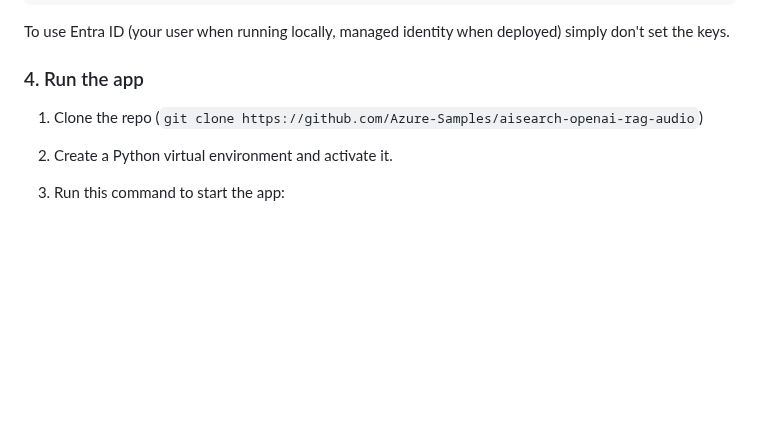
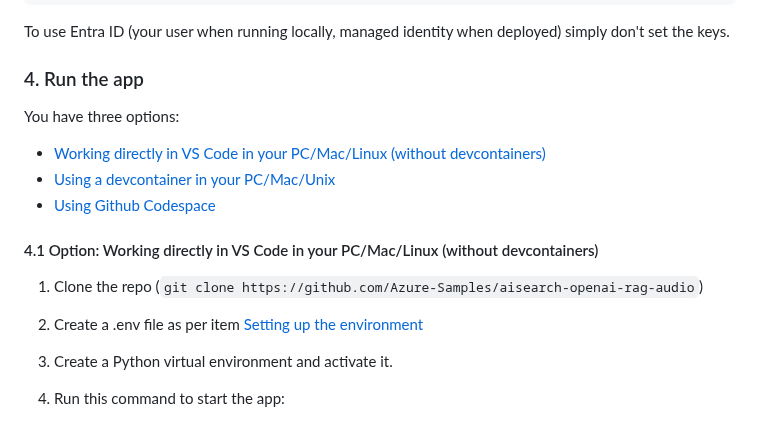
Before and after one commit to Azure-Samples/aisearch-openai-rag-audio, a Markdown page: README.md, the part around one of its changes. Rendered like a GitHub page; blank space fills up the shorter version.

```diff
--- a/README.md
+++ b/README.md
@@ -51,7 +51,16 @@ The app needs to know which service endpoints to use for the Azure OpenAI and Az
 
 ### 4. Run the app
 
+You have three options:
+
+- [Working directly in VS Code in your PC/Mac/Linux (without devcontainers)](#41-option-working-directly-in-vs-code-in-your-pcmaclinux-without-devcontainers)
+- [Using a devcontainer in your PC/Mac/Unix](#42-option-using-a-devcontainer-in-your-pcmacunix)
+- [Using Github Codespace](#43-option-using-github-codespace)
+
+#### 4.1 Option: Working directly in VS Code in your PC/Mac/Linux (without devcontainers)
+
 1. Clone the repo (`git clone https://github.com/Azure-Samples/aisearch-openai-rag-audio`)
+1. Create a .env file as per item [Setting up the environment](#3-setting-up-the-environment)
 1. Create a Python virtual environment and activate it.
 1. Run this command to start the app:
 
```
Also changed, not shown: other parts of README.md (+45 -0 lines), docs/codespace.png (added), docs/reopenincontainer.png (added).
